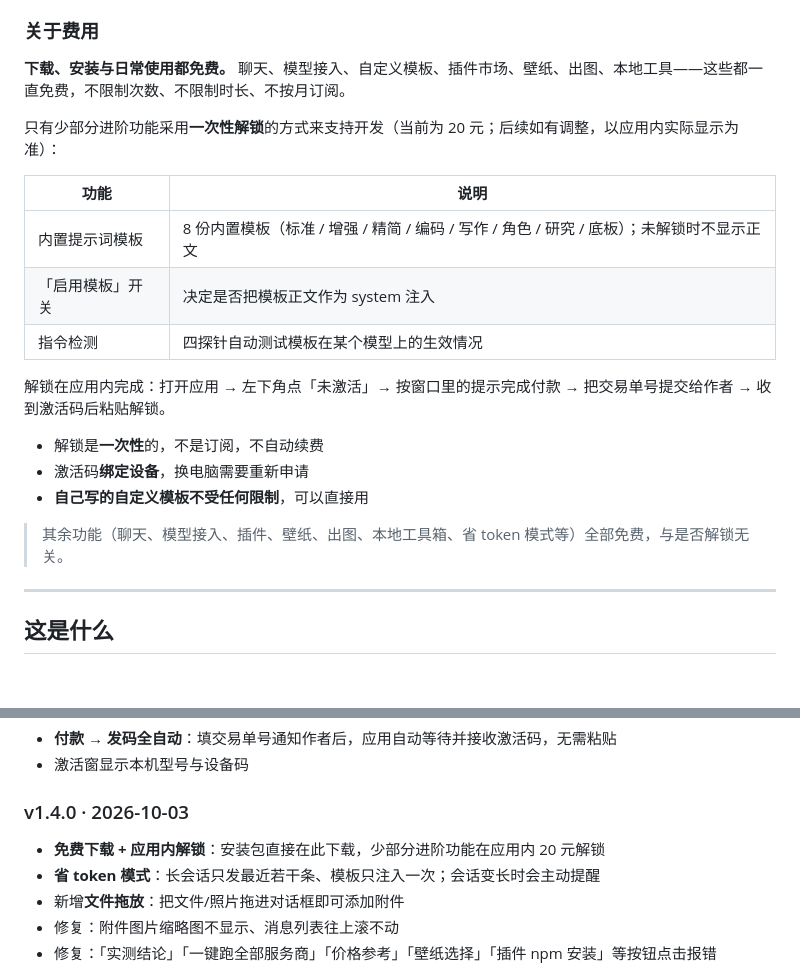
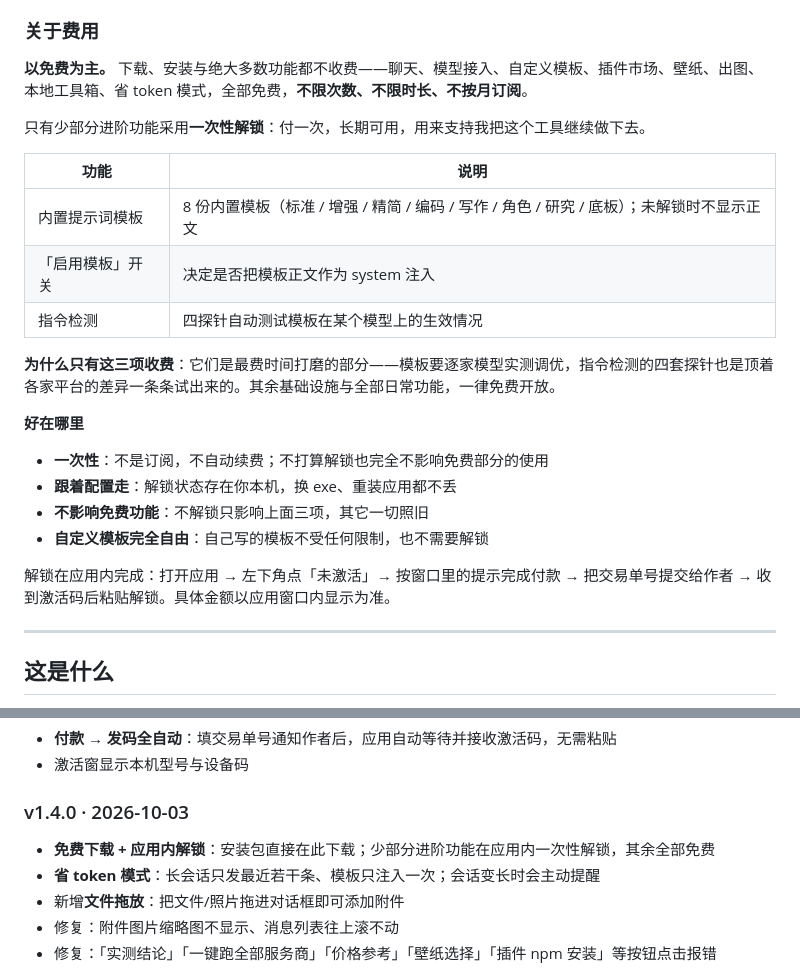
Before and after one commit to beizheguangdexiangrikui/kuihua, a Markdown page: README.md, 2 parts joined by grey strips. GitHub-like rendering; blank space fills up the shorter version.

Commit message:
docs: 费用说明不写具体金额，改为突出「免费为主 + 一次性解锁」的正面表述

```diff
--- a/README.md
+++ b/README.md
@@ -17,9 +17,9 @@
 
 ### 关于费用
 
-**下载、安装与日常使用都免费。** 聊天、模型接入、自定义模板、插件市场、壁纸、出图、本地工具——这些都一直免费，不限制次数、不限制时长、不按月订阅。
+**以免费为主。** 下载、安装与绝大多数功能都不收费——聊天、模型接入、自定义模板、插件市场、壁纸、出图、本地工具箱、省 token 模式，全部免费，**不限次数、不限时长、不按月订阅**。
 
-只有少部分进阶功能采用**一次性解锁**的方式来支持开发（当前为 20 元；后续如有调整，以应用内实际显示为准）：
+只有少部分进阶功能采用**一次性解锁**：付一次，长期可用，用来支持我把这个工具继续做下去。
 
 | 功能 | 说明 |
 |---|---|
@@ -27,13 +27,16 @@
 | 「启用模板」开关 | 决定是否把模板正文作为 system 注入 |
 | 指令检测 | 四探针自动测试模板在某个模型上的生效情况 |
 
-解锁在应用内完成：打开应用 → 左下角点「未激活」→ 按窗口里的提示完成付款 → 把交易单号提交给作者 → 收到激活码后粘贴解锁。
+**为什么只有这三项收费**：它们是最费时间打磨的部分——模板要逐家模型实测调优，指令检测的四套探针也是顶着各家平台的差异一条条试出来的。其余基础设施与全部日常功能，一律免费开放。
 
-- 解锁是**一次性**的，不是订阅，不自动续费
-- 激活码**绑定设备**，换电脑需要重新申请
-- **自己写的自定义模板不受任何限制**，可以直接用
+**好在哪里**
 
-> 其余功能（聊天、模型接入、插件、壁纸、出图、本地工具箱、省 token 模式等）全部免费，与是否解锁无关。
+- **一次性**：不是订阅，不自动续费；不打算解锁也完全不影响免费部分的使用
+- **跟着配置走**：解锁状态存在你本机，换 exe、重装应用都不丢
+- **不影响免费功能**：不解锁只影响上面三项，其它一切照旧
+- **自定义模板完全自由**：自己写的模板不受任何限制，也不需要解锁
+
+解锁在应用内完成：打开应用 → 左下角点「未激活」→ 按窗口里的提示完成付款 → 把交易单号提交给作者 → 收到激活码后粘贴解锁。具体金额以应用窗口内显示为准。
 
 ---
 
@@ -289,7 +292,7 @@
 - 激活窗显示本机型号与设备码
 
 ### v1.4.0 · 2026-10-03
-- **免费下载 + 应用内解锁**：安装包直接在此下载，少部分进阶功能在应用内 20 元解锁
+- **免费下载 + 应用内解锁**：安装包直接在此下载；少部分进阶功能在应用内一次性解锁，其余全部免费
 - **省 token 模式**：长会话只发最近若干条、模板只注入一次；会话变长时会主动提醒
 - 新增**文件拖放**：把文件/照片拖进对话框即可添加附件
 - 修复：附件图片缩略图不显示、消息列表往上滚不动
```
